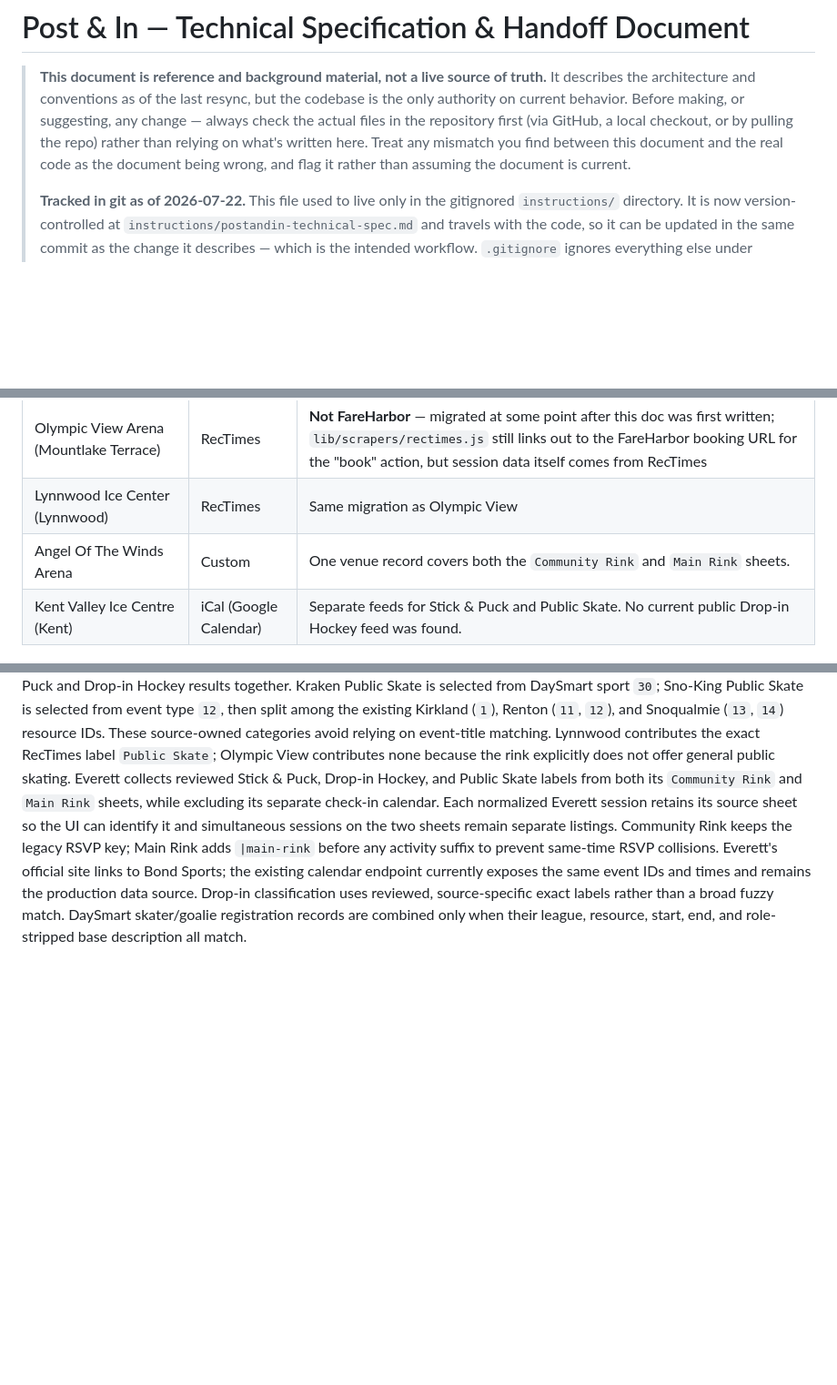
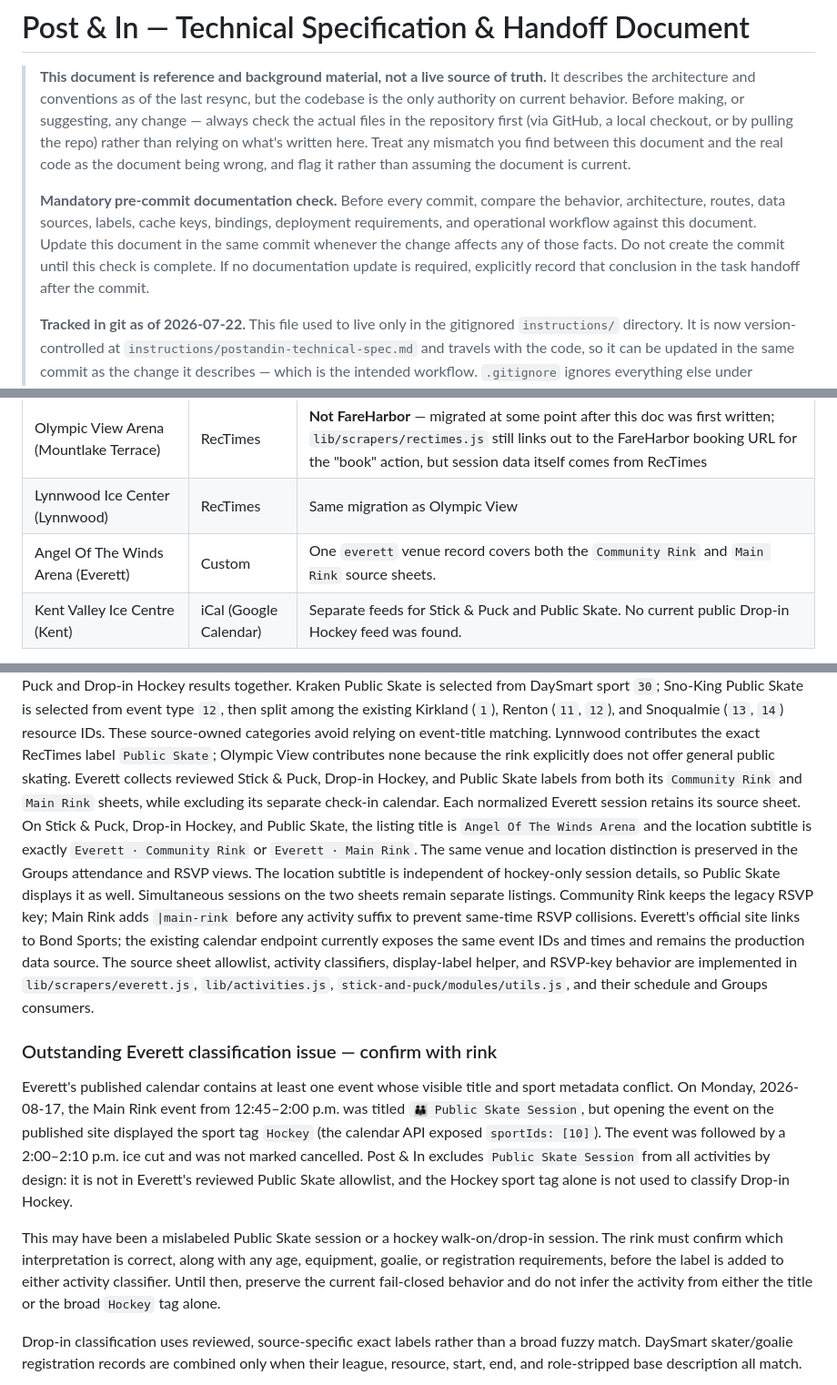
Before and after one commit to gholtgrieve/postandin, a Markdown page: instructions/postandin-technical-spec.md, 3 parts joined by grey strips. Shown at 91% size. GitHub-like rendering; blank space fills up the shorter version.

Commit message:
Reconcile Everett technical specification
Document the production venue and sheet-label contract, restore the unresolved Everett classification question, and align the documented coach rink option with the current venue name. Add a mandatory pre-commit documentation reconciliation rule to keep the technical specification synchronized with future code changes.

```diff
--- a/instructions/postandin-technical-spec.md
+++ b/instructions/postandin-technical-spec.md
@@ -8,6 +8,14 @@
 > rather than relying on what's written here. Treat any mismatch you find
 > between this document and the real code as the document being wrong, and
 > flag it rather than assuming the document is current.
+>
+> **Mandatory pre-commit documentation check.** Before every commit, compare
+> the behavior, architecture, routes, data sources, labels, cache
+> keys, bindings, deployment requirements, and operational workflow against
+> this document. Update this document in the same commit whenever the change
+> affects any of those facts. Do not create the commit until this check is
+> complete. If no documentation update is required, explicitly record that
+> conclusion in the task handoff after the commit.
 >
 > **Tracked in git as of 2026-07-22.** This file used to live only in the
 > gitignored `instructions/` directory. It is now version-controlled at
@@ -827,7 +836,7 @@ As of the last resync, the actual per-rink sources are:
 | Sno-King Ice Arena — Renton, Kirkland, Snoqualmie | DaySmart | Three separate rink entries, one per location |
 | Olympic View Arena (Mountlake Terrace) | RecTimes | **Not FareHarbor** — migrated at some point after this doc was first written; `lib/scrapers/rectimes.js` still links out to the FareHarbor booking URL for the "book" action, but session data itself comes from RecTimes |
 | Lynnwood Ice Center (Lynnwood) | RecTimes | Same migration as Olympic View |
-| Angel Of The Winds Arena | Custom | One venue record covers both the `Community Rink` and `Main Rink` sheets. |
+| Angel Of The Winds Arena (Everett) | Custom | One `everett` venue record covers both the `Community Rink` and `Main Rink` source sheets. |
 | Kent Valley Ice Centre (Kent) | iCal (Google Calendar) | Separate feeds for Stick & Puck and Public Skate. No current public Drop-in Hockey feed was found. |
 
 The legacy Pages proxies `functions/api/kentvalley.js` and
@@ -867,12 +876,39 @@ contributes none because the rink explicitly does not offer general public
 skating. Everett collects reviewed Stick & Puck, Drop-in Hockey, and Public
 Skate labels from both its `Community Rink` and `Main Rink` sheets, while
 excluding its separate check-in calendar. Each normalized Everett session
-retains its source sheet so the UI can identify it and simultaneous sessions on
-the two sheets remain separate listings. Community Rink keeps the legacy RSVP
-key; Main Rink adds `|main-rink` before any activity suffix to prevent
-same-time RSVP collisions. Everett's official site links to Bond Sports; the
-existing calendar endpoint currently exposes the same event IDs and times and
-remains the production data source.
+retains its source sheet. On Stick & Puck, Drop-in Hockey, and Public Skate,
+the listing title is `Angel Of The Winds Arena` and the location subtitle is
+exactly `Everett · Community Rink` or `Everett · Main Rink`. The same venue and
+location distinction is preserved in the Groups attendance and RSVP views.
+The location subtitle is independent of hockey-only session details, so Public
+Skate displays it as well. Simultaneous sessions on the two sheets remain
+separate listings. Community Rink keeps the legacy RSVP key; Main Rink adds
+`|main-rink` before any activity suffix to prevent same-time RSVP collisions.
+Everett's official site links to Bond Sports; the existing calendar endpoint
+currently exposes the same event IDs and times and remains the production data
+source. The source sheet allowlist, activity classifiers, display-label helper,
+and RSVP-key behavior are implemented in `lib/scrapers/everett.js`,
+`lib/activities.js`, `stick-and-puck/modules/utils.js`, and their schedule and
+Groups consumers.
+
+### Outstanding Everett classification issue — confirm with rink
+
+Everett's published calendar contains at least one event whose visible title
+and sport metadata conflict. On Monday, 2026-08-17, the Main Rink event from
+12:45–2:00 p.m. was titled `👪 Public Skate Session`, but opening the event on
+the published site displayed the sport tag `Hockey` (the calendar API exposed
+`sportIds: [10]`). The event was followed by a 2:00–2:10 p.m. ice cut and was
+not marked cancelled. Post & In excludes `Public Skate Session` from all
+activities by design: it is not in Everett's reviewed Public Skate allowlist,
+and the Hockey sport tag alone is not used to classify Drop-in Hockey.
+
+This may have been a mislabeled Public Skate session or a hockey walk-on/drop-in
+session. The rink must confirm which interpretation is correct, along with any
+age, equipment, goalie, or registration requirements, before the label is
+added to either activity classifier. Until then, preserve the current
+fail-closed behavior and do not infer the activity from either the title or the
+broad `Hockey` tag alone.
+
 Drop-in classification uses reviewed, source-specific exact labels rather than a broad fuzzy match. DaySmart
 skater/goalie registration records are combined only when their league,
 resource, start, end, and role-stripped base description all match.
```
Also changed, not shown: other parts of instructions/postandin-technical-spec.md (+2 -1 lines).
